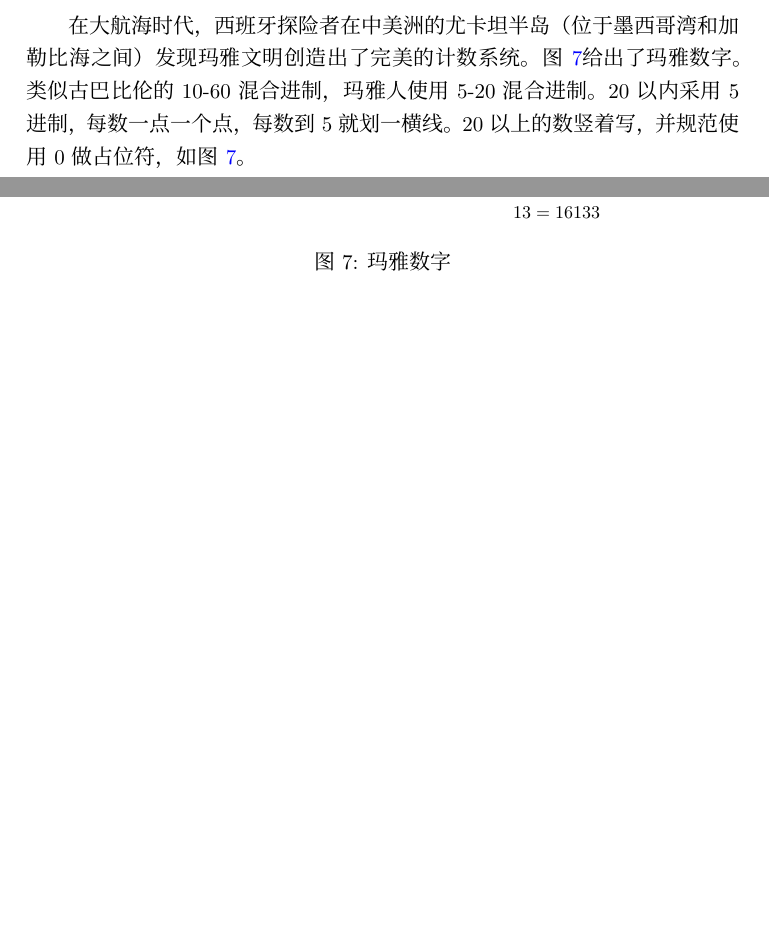
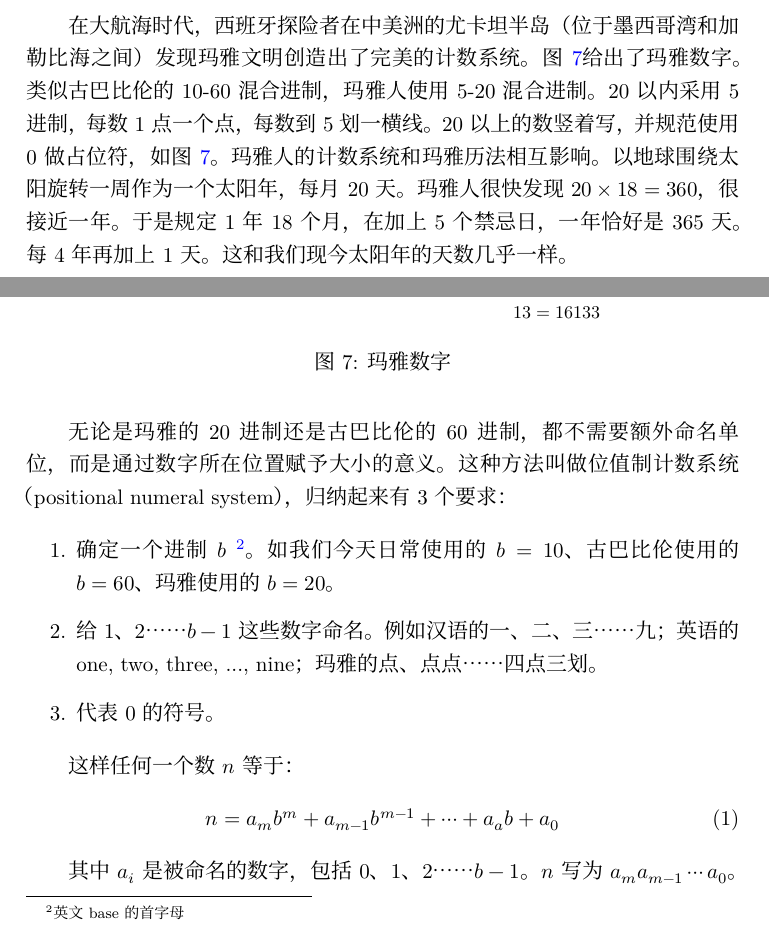
Before and after one commit to liuxinyu95/amathtour, a LaTeX document (ancient/ancient-zh-cn.tex): two parts of pages 10 and 11 of 11 before the commit and two parts of pages 10 and 11 of 12 after it, joined at a grey line, cut so that both start at the same text, the shorter picture padded with empty space. Compiled offline with XeLaTeX; a missing font is replaced by an installed copy or a similar font.

Commit message:
Positional numeral system.

```diff
--- a/ancient/ancient-zh-cn.tex
+++ b/ancient/ancient-zh-cn.tex
@@ -188,7 +188,7 @@ tredecillion  & $10^{42}$ & seprvigintillion & $10^{84}$ & & \\
 \section{位值制计数系统}
 \index{位值制计数系统}
 
-在大航海时代，西班牙探险者在中美洲的尤卡坦半岛（位于墨西哥湾和加勒比海之间）发现玛雅文明创造出了完美的计数系统。\cref{fig:maya-numerals}给出了玛雅数字。类似古巴比伦的10-60混合进制，玛雅人使用5-20混合进制。20以内采用5进制，每数一点一个点，每数到5就划一横线。20以上的数竖着写，并规范使用0做占位符，如\cref{fig:maya-numerals}。
+在大航海时代，西班牙探险者在中美洲的尤卡坦半岛（位于墨西哥湾和加勒比海之间）发现玛雅文明创造出了完美的计数系统。\cref{fig:maya-numerals}给出了玛雅数字。类似古巴比伦的10-60混合进制，玛雅人使用5-20混合进制。20以内采用5进制，每数1点一个点，每数到5划一横线。20以上的数竖着写，并规范使用0做占位符，如\cref{fig:maya-numerals}。玛雅人的计数系统和玛雅历法相互影响。以地球围绕太阳旋转一周作为一个太阳年，每月20天。玛雅人很快发现$20 \times 18 = 360$，很接近一年。于是规定1年18个月，在加上5个禁忌日，一年恰好是365天。每4年再加上1天。这和我们现今太阳年的天数几乎一样。
 
 \begin{figure}[htbp]
  \centering
@@ -198,6 +198,21 @@ tredecillion  & $10^{42}$ & seprvigintillion & $10^{84}$ & & \\
  \label{fig:maya-numerals}
 \end{figure}
 
+无论是玛雅的20进制还是古巴比伦的60进制，都不需要额外命名单位，而是通过数字所在位置赋予大小的意义。这种方法叫做位值制计数系统（positional numeral system），归纳起来有3个要求：
+
+\begin{enumerate}
+\item 确定一个进制$b$ \footnote{英文base的首字母}。如我们今天日常使用的$b = 10$、古巴比伦使用的$b = 60$、玛雅使用的$b = 20$。
+\item 给1、2……$b-1$这些数字命名。例如汉语的一、二、三……九；英语的one, two, three, ..., nine；玛雅的点、点点……四点三划。
+\item 代表0的符号。
+\end{enumerate}
+
+这样任何一个数$n$等于：
+
+\be
+n = a_m b^m + a_{m-1} b^{m-1} + \cdots + a_a b + a_0
+\ee
+
+其中$a_i$是被命名的数字，包括0、1、2……$b-1$。$n$写为$a_ma_{m-1} \cdots a_0$。
 
 \ifx\wholebook\relax \else
 \section{参考答案}
```
